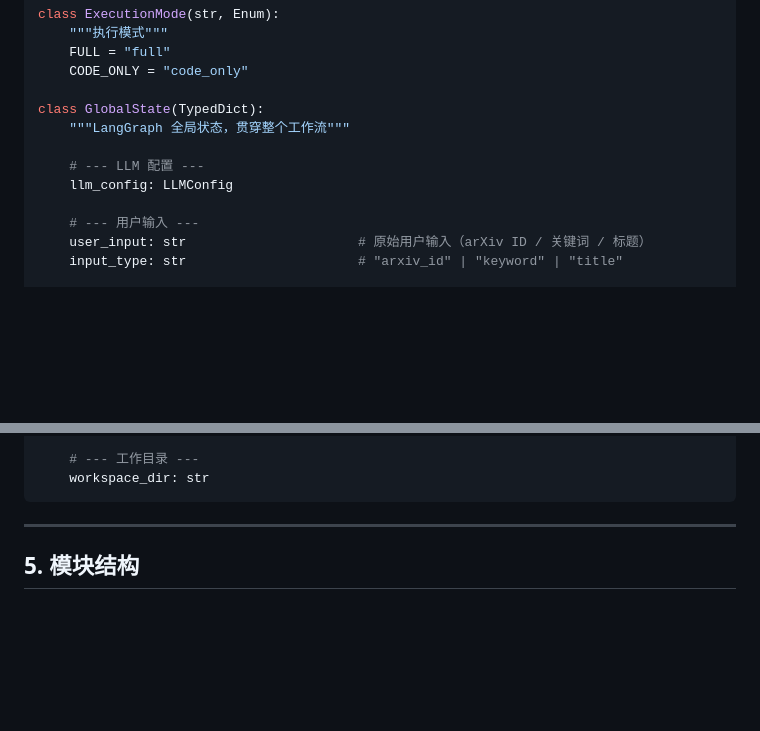
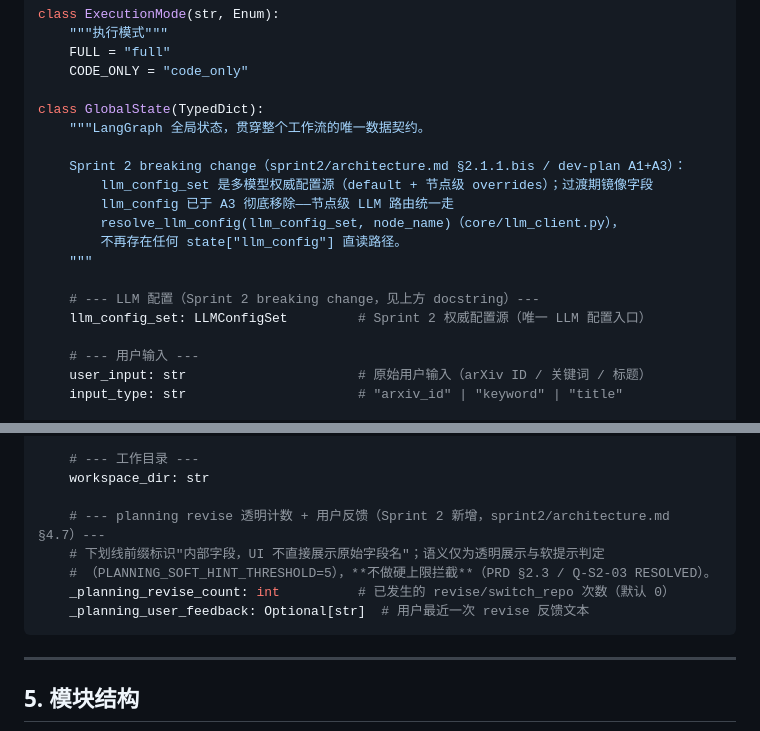
Before and after one commit to Maria0514/auto_reproduction, a Markdown page: docs/technical-architecture.md, 2 parts joined by grey strips. Rendered like a GitHub page; blank space fills up the shorter version.

````diff
--- a/docs/technical-architecture.md
+++ b/docs/technical-architecture.md
@@ -462,10 +477,17 @@ class ExecutionMode(str, Enum):
     CODE_ONLY = "code_only"
 
 class GlobalState(TypedDict):
-    """LangGraph 全局状态，贯穿整个工作流"""
+    """LangGraph 全局状态，贯穿整个工作流的唯一数据契约。
 
-    # --- LLM 配置 ---
-    llm_config: LLMConfig
+    Sprint 2 breaking change（sprint2/architecture.md §2.1.1.bis / dev-plan A1+A3）：
+        llm_config_set 是多模型权威配置源（default + 节点级 overrides）；过渡期镜像字段
+        llm_config 已于 A3 彻底移除——节点级 LLM 路由统一走
+        resolve_llm_config(llm_config_set, node_name)（core/llm_client.py），
+        不再存在任何 state["llm_config"] 直读路径。
+    """
+
+    # --- LLM 配置（Sprint 2 breaking change，见上方 docstring）---
+    llm_config_set: LLMConfigSet         # Sprint 2 权威配置源（唯一 LLM 配置入口）
 
     # --- 用户输入 ---
     user_input: str                      # 原始用户输入（arXiv ID / 关键词 / 标题）
@@ -500,6 +522,12 @@ class GlobalState(TypedDict):
 
     # --- 工作目录 ---
     workspace_dir: str
+
+    # --- planning revise 透明计数 + 用户反馈（Sprint 2 新增，sprint2/architecture.md §4.7）---
+    # 下划线前缀标识"内部字段，UI 不直接展示原始字段名"；语义仅为透明展示与软提示判定
+    # （PLANNING_SOFT_HINT_THRESHOLD=5），**不做硬上限拦截**（PRD §2.3 / Q-S2-03 RESOLVED）。
+    _planning_revise_count: int          # 已发生的 revise/switch_repo 次数（默认 0）
+    _planning_user_feedback: Optional[str]  # 用户最近一次 revise 反馈文本
 ```
 
 ---
````
Also changed, not shown: other parts of docs/technical-architecture.md (+35 -3 lines), docs/TODO.md (+1 -0 lines).
